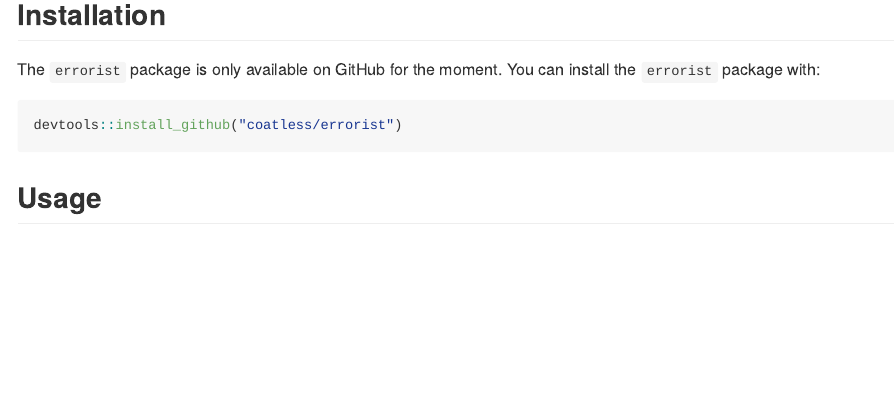
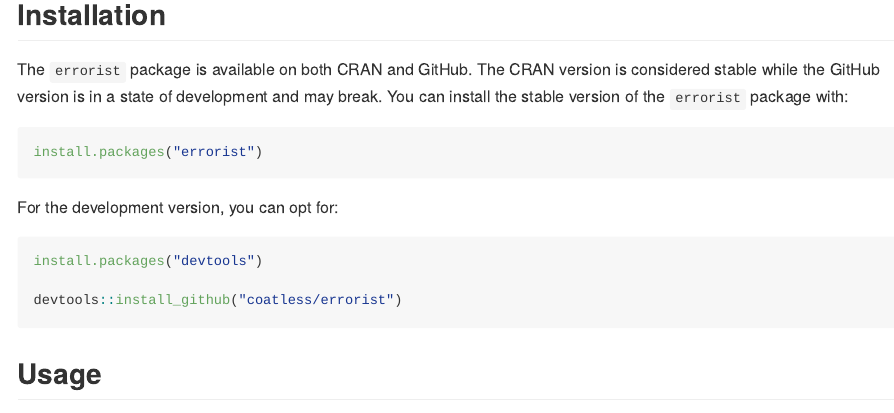
Before and after one commit to coatless-rpkg/errorist, an R Markdown document (README.Rmd): the page in a window 1100 px wide, from 290 px down. The pictures show the output file README.md that the author committed with the source, drawn offline in the style of GitHub; badge pictures from the web are left out.

Commit message:
Update install instructions as the package is now on CRAN!!!!

````diff
--- a/README.Rmd
+++ b/README.Rmd
@@ -33,10 +33,20 @@
 
 ## Installation
 
-The `errorist` package is only available on GitHub for the moment. You can
-install the `errorist` package with:
+The `errorist` package is available on both CRAN and GitHub. The CRAN
+version is considered stable while the GitHub version is in a state of
+development and may break. You can install the stable version of the
+`errorist` package with:
 
 ```r
+install.packages("errorist")
+```
+
+For the development version, you can opt for:
+
+```r
+install.packages("devtools")
+
 devtools::install_github("coatless/errorist")
 ```
 
````
Also changed, not shown: README.md.
